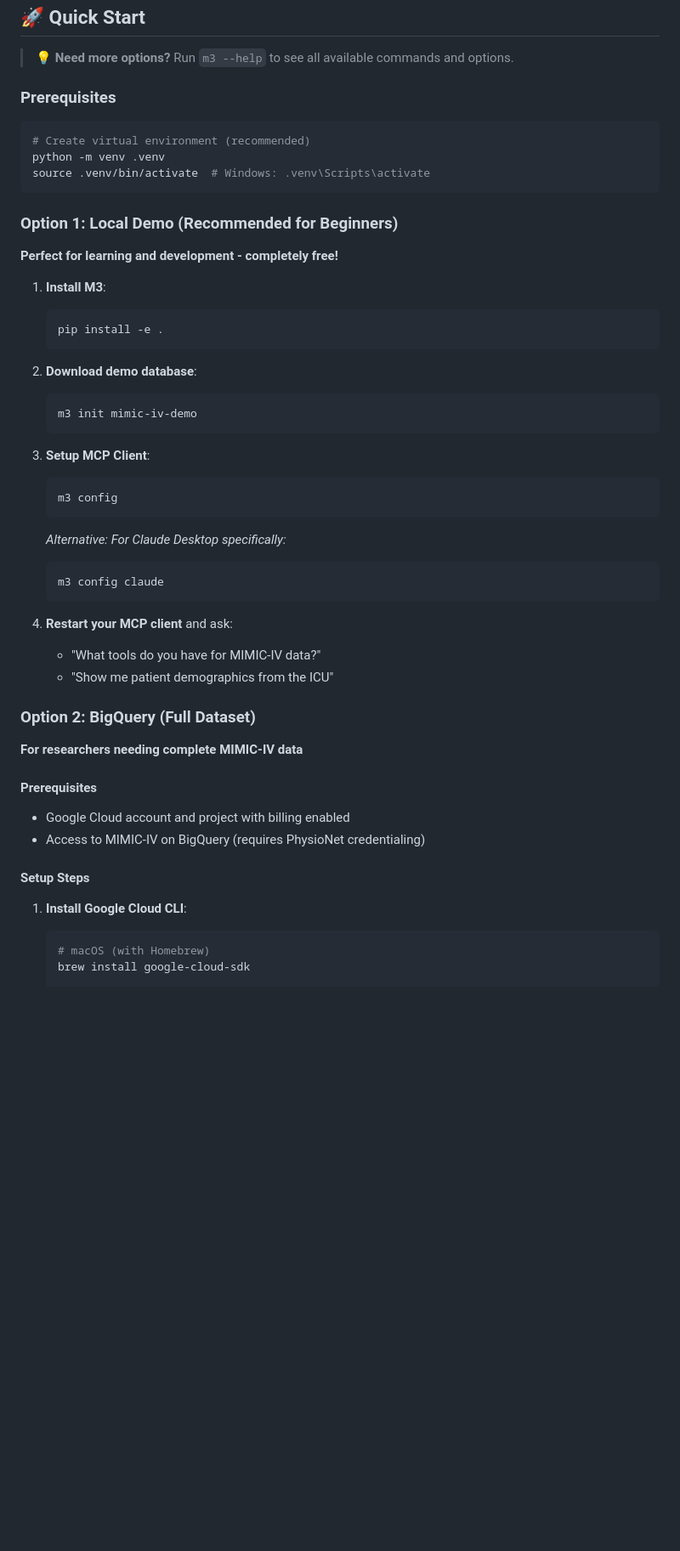
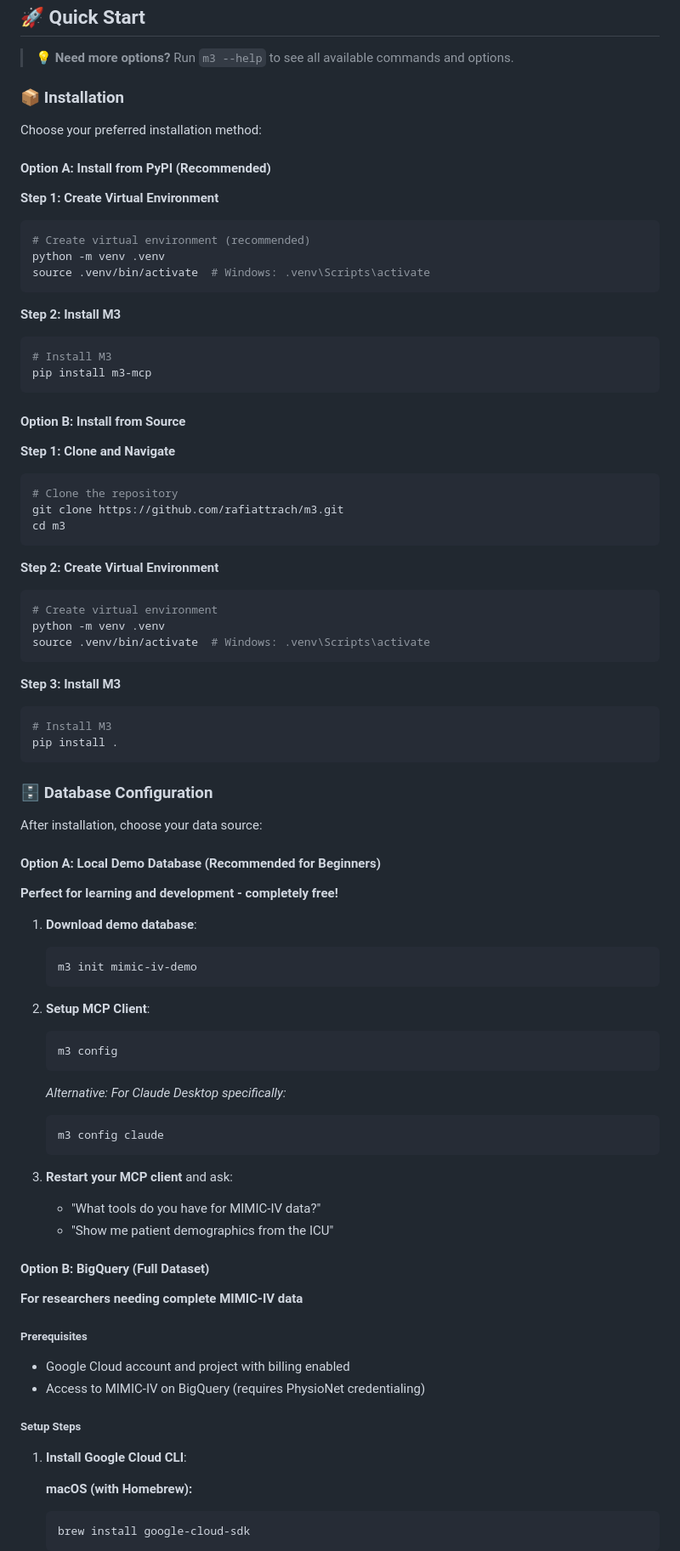
Before and after one commit to aramis00/m4, a Markdown page: README.md, the part around the change printed below. Shown: that part at 85% size. Drawn GitHub-style; blank space fills up the shorter version.

Commit message:
Improve README installation instructions and platform-specific commands

````diff
--- a/README.md
+++ b/README.md
@@ -22,29 +22,61 @@ Transform medical data analysis with AI! Ask questions about MIMIC-IV data in pl
 
 > 💡 **Need more options?** Run `m3 --help` to see all available commands and options.
 
-### Prerequisites
+### 📦 Installation
 
+Choose your preferred installation method:
+
+#### Option A: Install from PyPI (Recommended)
+
+**Step 1: Create Virtual Environment**
 ```bash
 # Create virtual environment (recommended)
 python -m venv .venv
 source .venv/bin/activate  # Windows: .venv\Scripts\activate
 ```
 
-### Option 1: Local Demo (Recommended for Beginners)
+**Step 2: Install M3**
+```bash
+# Install M3
+pip install m3-mcp
+```
+
+#### Option B: Install from Source
+
+**Step 1: Clone and Navigate**
+```bash
+# Clone the repository
+git clone https://github.com/rafiattrach/m3.git
+cd m3
+```
+
+**Step 2: Create Virtual Environment**
+```bash
+# Create virtual environment
+python -m venv .venv
+source .venv/bin/activate  # Windows: .venv\Scripts\activate
+```
+
+**Step 3: Install M3**
+```bash
+# Install M3
+pip install .
+```
+
+### 🗄️ Database Configuration
+
+After installation, choose your data source:
+
+#### Option A: Local Demo Database (Recommended for Beginners)
 
 **Perfect for learning and development - completely free!**
 
-1. **Install M3**:
-   ```bash
-   pip install -e .
-   ```
-
-2. **Download demo database**:
+1. **Download demo database**:
    ```bash
    m3 init mimic-iv-demo
    ```
 
-3. **Setup MCP Client**:
+2. **Setup MCP Client**:
    ```bash
    m3 config
    ```
@@ -54,23 +86,25 @@ source .venv/bin/activate  # Windows: .venv\Scripts\activate
    m3 config claude
    ```
 
-4. **Restart your MCP client** and ask:
+3. **Restart your MCP client** and ask:
 
    - "What tools do you have for MIMIC-IV data?"
    - "Show me patient demographics from the ICU"
 
-### Option 2: BigQuery (Full Dataset)
+#### Option B: BigQuery (Full Dataset)
 
 **For researchers needing complete MIMIC-IV data**
 
-#### Prerequisites
+##### Prerequisites
 - Google Cloud account and project with billing enabled
 - Access to MIMIC-IV on BigQuery (requires PhysioNet credentialing)
 
-#### Setup Steps
+##### Setup Steps
 
 1. **Install Google Cloud CLI**:
+
+   **macOS (with Homebrew):**
    ```bash
-   # macOS (with Homebrew)
    brew install google-cloud-sdk
+   ```
 
````
Also changed, not shown: other parts of README.md (+21 -10 lines).
